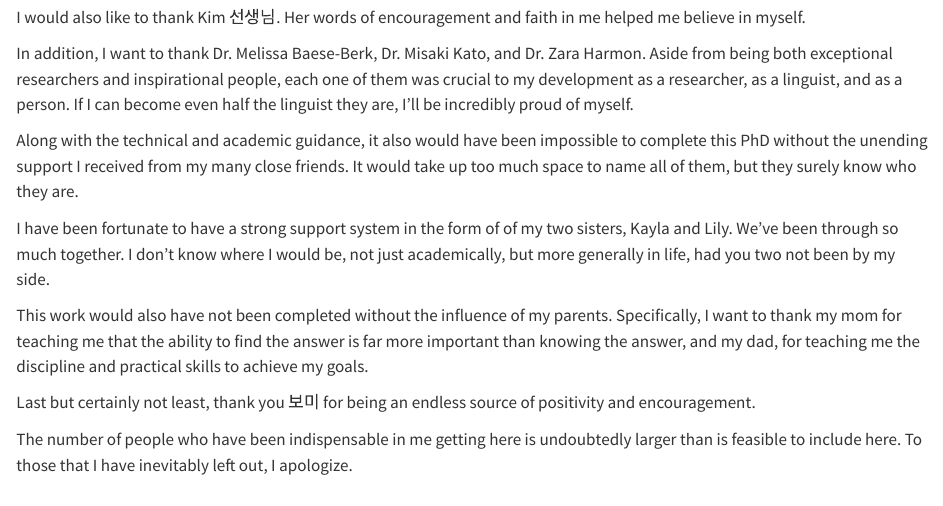
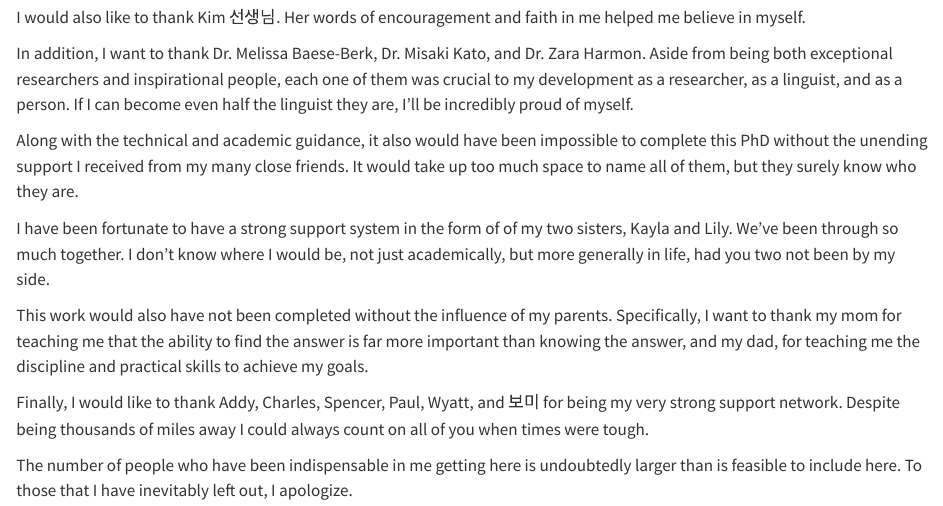
Before and after one commit to znhoughton/dissertation_writeup, a Quarto document (index.qmd): the page in a window 1100 px wide, from 780 px down. Rendered offline with R 4.5, knitr and Pandoc in place of Quarto, with nearby package versions.

Commit message:
Updated acknowledgements

```diff
--- a/index.qmd
+++ b/index.qmd
@@ -26,6 +26,6 @@ I have been fortunate to have a strong support system in the form of of my two s
 
 This work would also have not been completed without the influence of my parents. Specifically, I want to thank my mom for teaching me that the ability to find the answer is far more important than knowing the answer, and my dad, for teaching me the discipline and practical skills to achieve my goals.
 
-Last but certainly not least, thank you 보미 for being an endless source of positivity and encouragement.
+Finally, I would like to thank Addy, Charles, Spencer, Paul, Wyatt, and 보미 for being my very strong support network. Despite being thousands of miles away I could always count on all of you when times were tough.
 
 The number of people who have been indispensable in me getting here is undoubtedly larger than is feasible to include here. To those that I have inevitably left out, I apologize.
```
